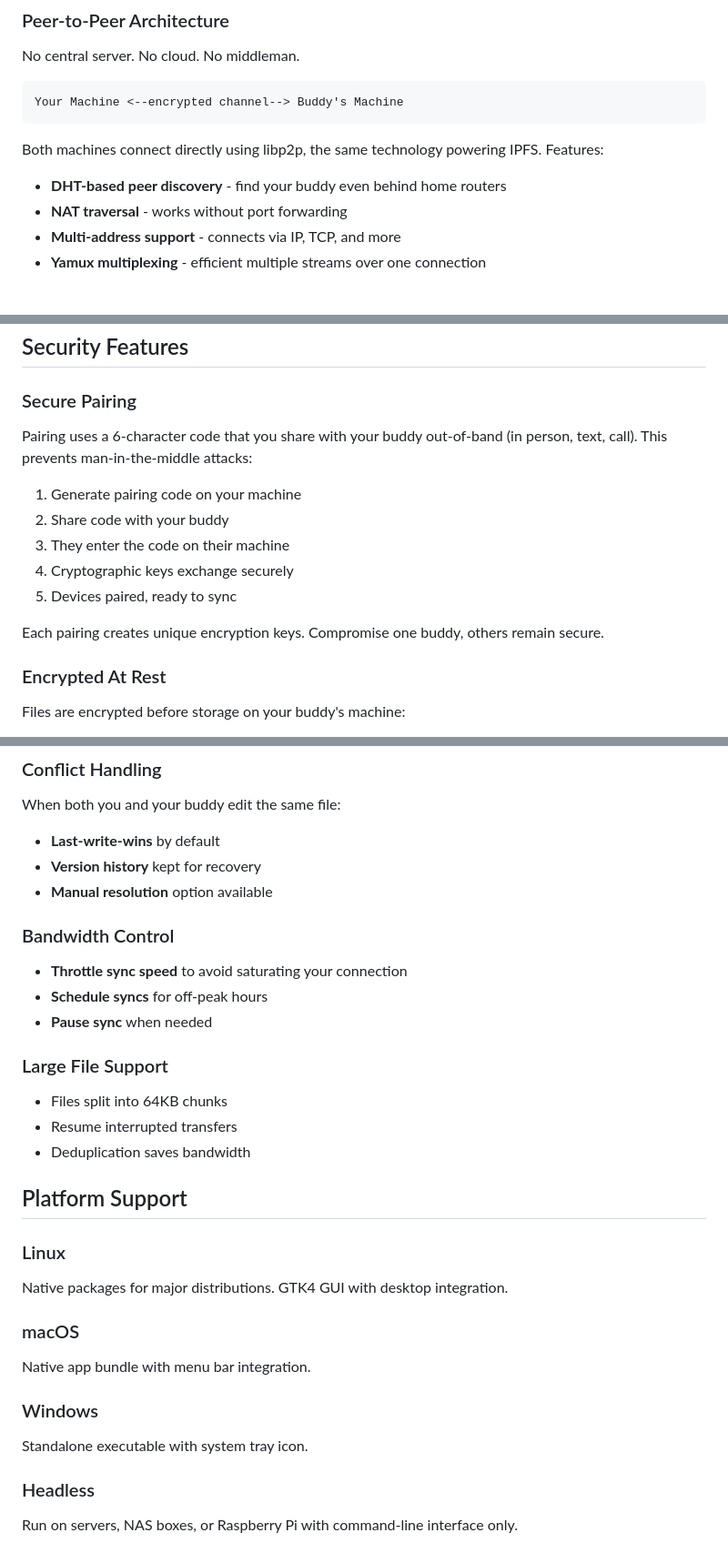
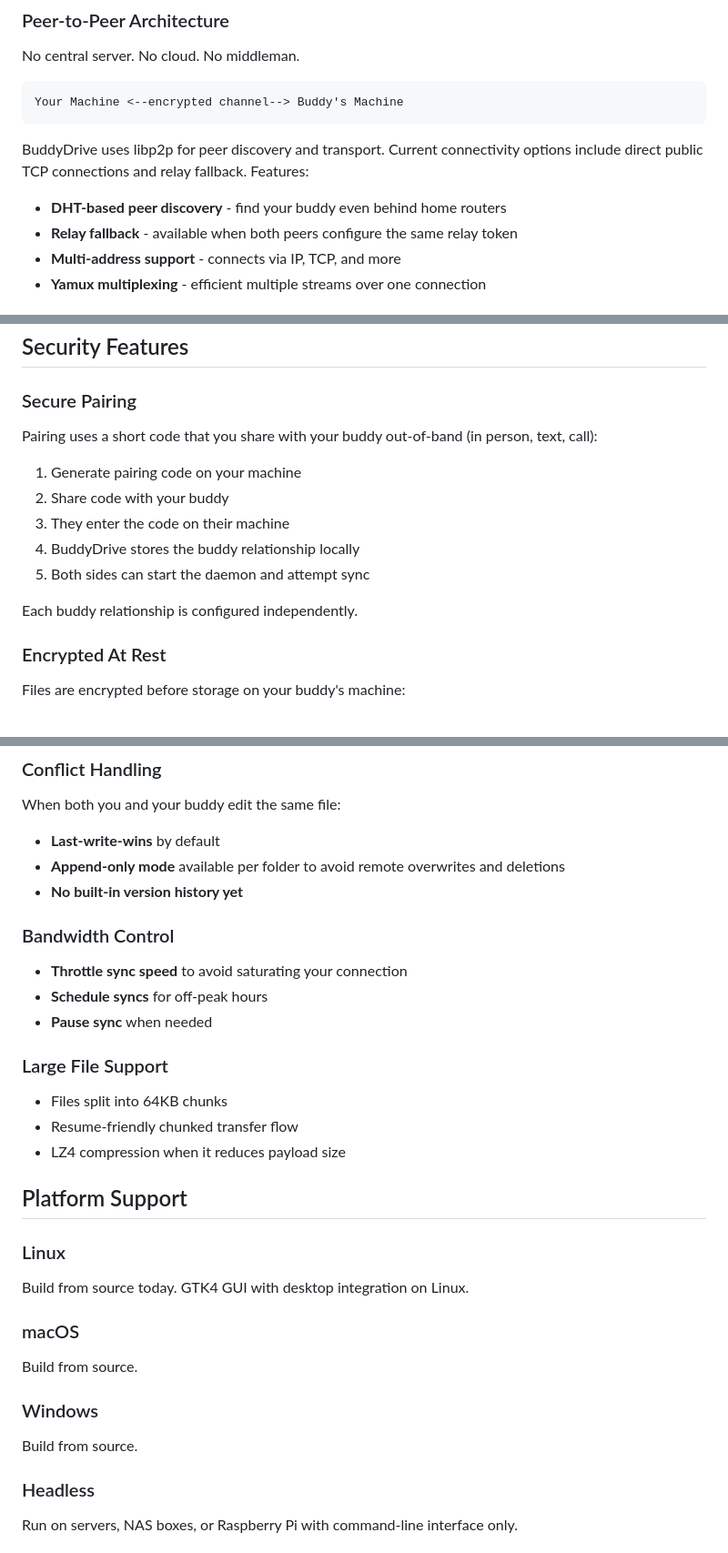
Before and after one commit to gokr/buddydrive, a Markdown page: website/content/features.md, 3 parts joined by grey strips. Shown at 91% size. Rendered like a GitHub page.

````diff
--- a/website/content/features.md
+++ b/website/content/features.md
@@ -23,10 +23,10 @@ No central server. No cloud. No middleman.
 Your Machine <--encrypted channel--> Buddy's Machine
 ```
 
-Both machines connect directly using libp2p, the same technology powering IPFS. Features:
+BuddyDrive uses libp2p for peer discovery and transport. Current connectivity options include direct public TCP connections and relay fallback. Features:
 
 - **DHT-based peer discovery** - find your buddy even behind home routers
-- **NAT traversal** - works without port forwarding
+- **Relay fallback** - available when both peers configure the same relay token
 - **Multi-address support** - connects via IP, TCP, and more
 - **Yamux multiplexing** - efficient multiple streams over one connection
 
@@ -63,15 +63,15 @@ Command-line interface for headless servers.
 
 ### Secure Pairing
 
-Pairing uses a 6-character code that you share with your buddy out-of-band (in person, text, call). This prevents man-in-the-middle attacks:
+Pairing uses a short code that you share with your buddy out-of-band (in person, text, call):
 
 1. Generate pairing code on your machine
 2. Share code with your buddy
 3. They enter the code on their machine
-4. Cryptographic keys exchange securely
-5. Devices paired, ready to sync
+4. BuddyDrive stores the buddy relationship locally
+5. Both sides can start the daemon and attempt sync
 
-Each pairing creates unique encryption keys. Compromise one buddy, others remain secure.
+Each buddy relationship is configured independently.
 
 ### Encrypted At Rest
 
@@ -99,8 +99,8 @@ Every transferred file includes a cryptographic hash. Tampering is detected imme
 When both you and your buddy edit the same file:
 
 - **Last-write-wins** by default
-- **Version history** kept for recovery
-- **Manual resolution** option available
+- **Append-only mode** available per folder to avoid remote overwrites and deletions
+- **No built-in version history yet**
 
 ### Bandwidth Control
 
@@ -111,22 +111,22 @@ When both you and your buddy edit the same file:
 ### Large File Support
 
 - Files split into 64KB chunks
-- Resume interrupted transfers
-- Deduplication saves bandwidth
+- Resume-friendly chunked transfer flow
+- LZ4 compression when it reduces payload size
 
 ## Platform Support
 
 ### Linux
 
-Native packages for major distributions. GTK4 GUI with desktop integration.
+Build from source today. GTK4 GUI with desktop integration on Linux.
 
 ### macOS
 
-Native app bundle with menu bar integration.
+Build from source.
 
 ### Windows
 
-Standalone executable with system tray icon.
+Build from source.
 
 ### Headless
 
````
Also changed, not shown: other parts of website/content/features.md (+3 -3 lines), website/content/how-it-works.md (+11 -11 lines).
